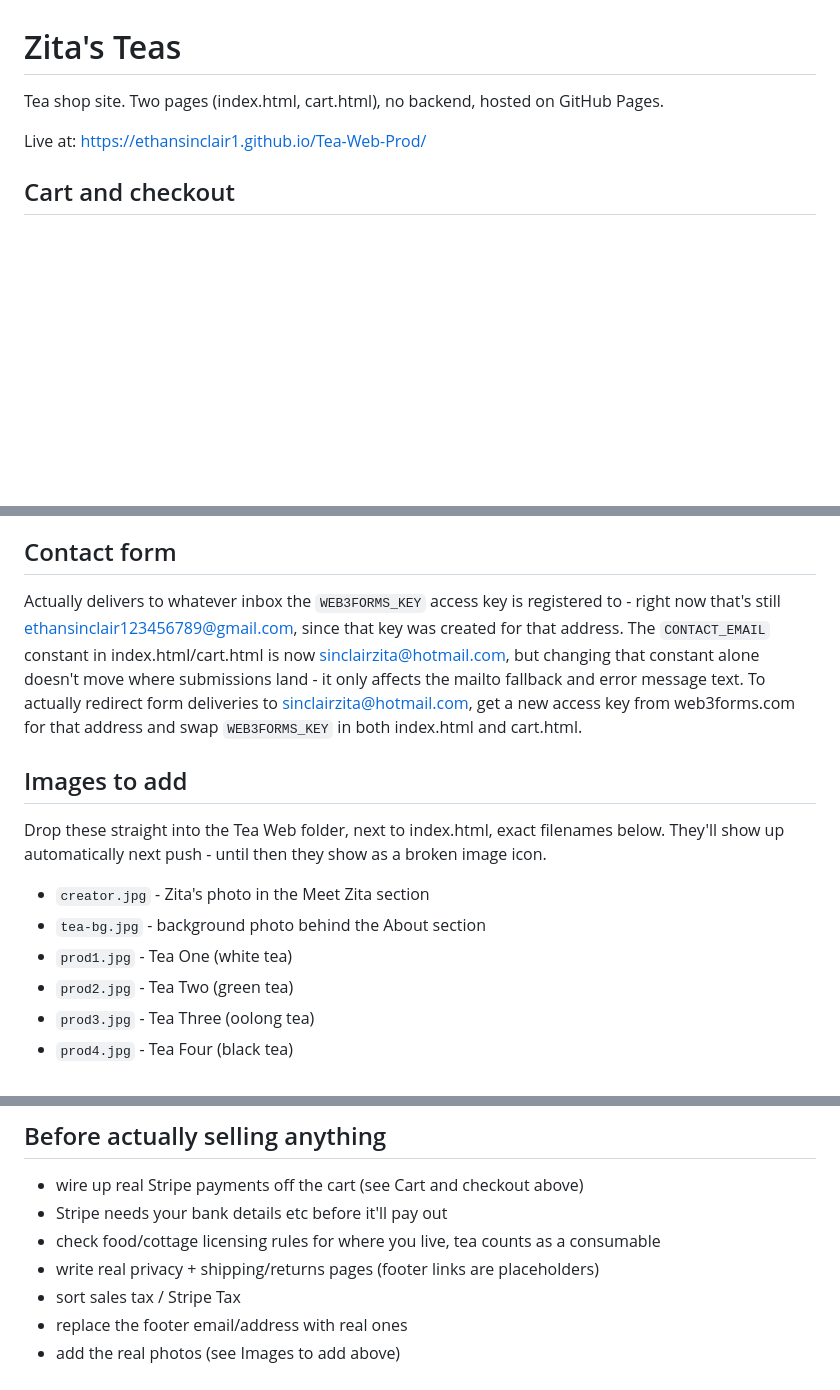
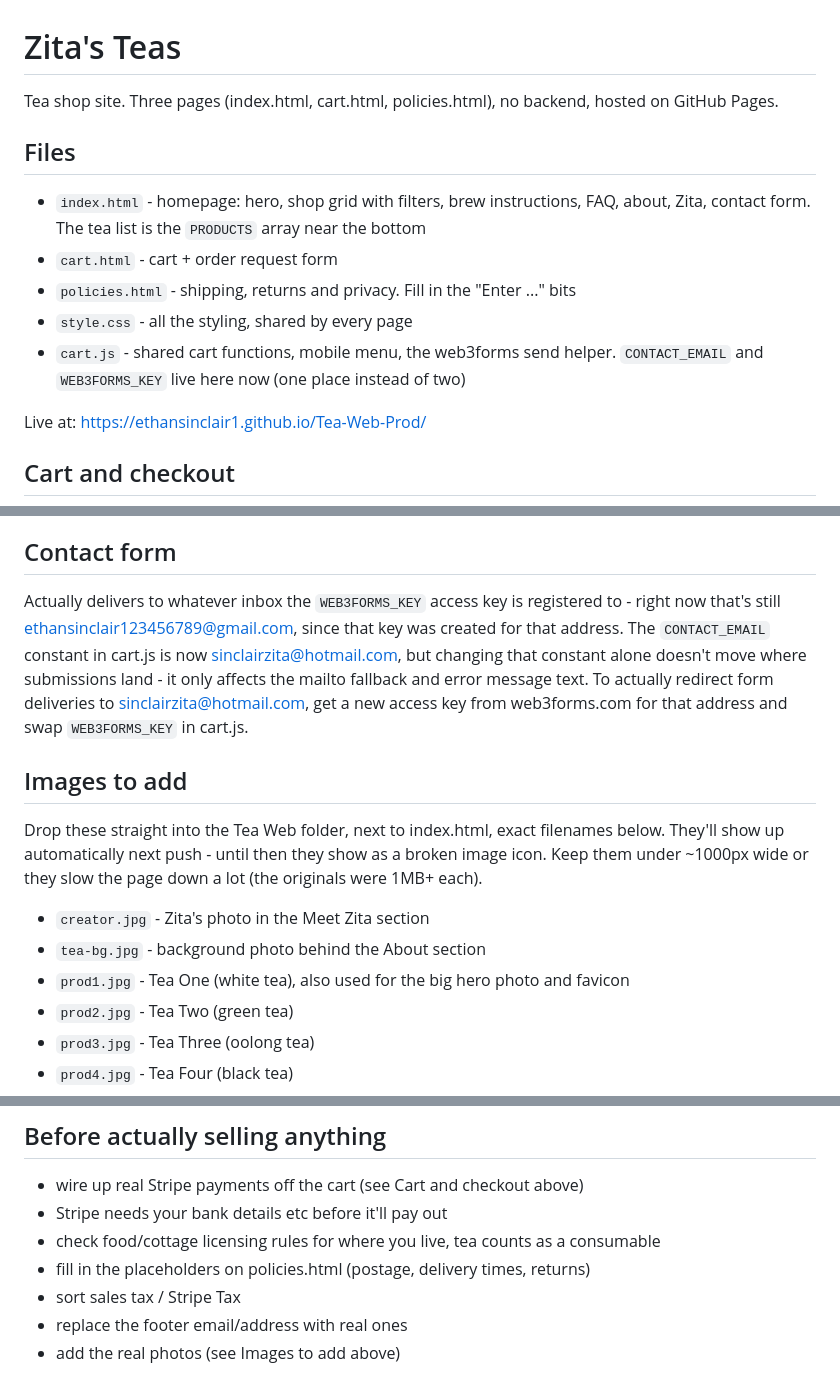
Before and after one commit to ethansinclair1/Tea-Web-Prod, a Markdown page: README.md, 3 parts joined by grey strips. Drawn GitHub-style; blank space fills up the shorter version.

Commit message:
Update README for new files

```diff
--- a/README.md
+++ b/README.md
@@ -1,6 +1,14 @@
 # Zita's Teas
 
-Tea shop site. Two pages (index.html, cart.html), no backend, hosted on GitHub Pages.
+Tea shop site. Three pages (index.html, cart.html, policies.html), no backend, hosted on GitHub Pages.
+
+## Files
+
+- `index.html` - homepage: hero, shop grid with filters, brew instructions, FAQ, about, Zita, contact form. The tea list is the `PRODUCTS` array near the bottom
+- `cart.html` - cart + order request form
+- `policies.html` - shipping, returns and privacy. Fill in the "Enter ..." bits
+- `style.css` - all the styling, shared by every page
+- `cart.js` - shared cart functions, mobile menu, the web3forms send helper. `CONTACT_EMAIL` and `WEB3FORMS_KEY` live here now (one place instead of two)
 
 Live at: https://ethansinclair1.github.io/Tea-Web-Prod/
 
@@ -18,15 +26,15 @@ Stripe onboarding might ask for a VAT number under "additional information" - le
 
 ## Contact form
 
-Actually delivers to whatever inbox the `WEB3FORMS_KEY` access key is registered to - right now that's still ethansinclair123456789@gmail.com, since that key was created for that address. The `CONTACT_EMAIL` constant in index.html/cart.html is now sinclairzita@hotmail.com, but changing that constant alone doesn't move where submissions land - it only affects the mailto fallback and error message text. To actually redirect form deliveries to sinclairzita@hotmail.com, get a new access key from web3forms.com for that address and swap `WEB3FORMS_KEY` in both index.html and cart.html.
+Actually delivers to whatever inbox the `WEB3FORMS_KEY` access key is registered to - right now that's still ethansinclair123456789@gmail.com, since that key was created for that address. The `CONTACT_EMAIL` constant in cart.js is now sinclairzita@hotmail.com, but changing that constant alone doesn't move where submissions land - it only affects the mailto fallback and error message text. To actually redirect form deliveries to sinclairzita@hotmail.com, get a new access key from web3forms.com for that address and swap `WEB3FORMS_KEY` in cart.js.
 
 ## Images to add
 
-Drop these straight into the Tea Web folder, next to index.html, exact filenames below. They'll show up automatically next push - until then they show as a broken image icon.
+Drop these straight into the Tea Web folder, next to index.html, exact filenames below. They'll show up automatically next push - until then they show as a broken image icon. Keep them under ~1000px wide or they slow the page down a lot (the originals were 1MB+ each).
 
 - `creator.jpg` - Zita's photo in the Meet Zita section
 - `tea-bg.jpg` - background photo behind the About section
-- `prod1.jpg` - Tea One (white tea)
+- `prod1.jpg` - Tea One (white tea), also used for the big hero photo and favicon
 - `prod2.jpg` - Tea Two (green tea)
 - `prod3.jpg` - Tea Three (oolong tea)
 - `prod4.jpg` - Tea Four (black tea)
@@ -48,7 +56,7 @@ Pages redeploys automatically after a push, usually within a minute.
 - wire up real Stripe payments off the cart (see Cart and checkout above)
 - Stripe needs your bank details etc before it'll pay out
 - check food/cottage licensing rules for where you live, tea counts as a consumable
-- write real privacy + shipping/returns pages (footer links are placeholders)
+- fill in the placeholders on policies.html (postage, delivery times, returns)
 - sort sales tax / Stripe Tax
 - replace the footer email/address with real ones
 - add the real photos (see Images to add above)
```
